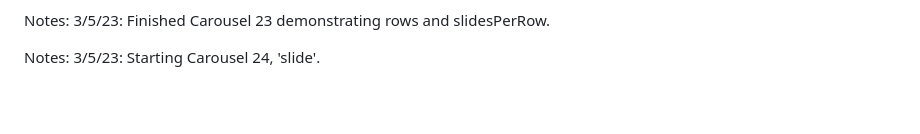
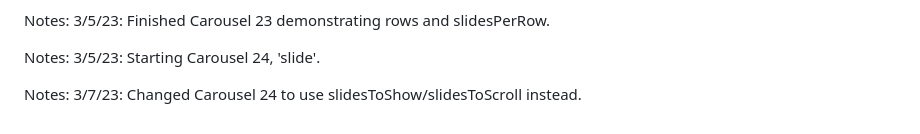
Before and after one commit to mikethompson100/slick, a Markdown page: README.md, the part around the change. Rendered like a GitHub page; blank space fills up the shorter version.

Commit message:
Commented on Carousel 24.

```diff
--- a/README.md
+++ b/README.md
@@ -49,3 +49,5 @@ Notes: 3/5/23: Finished Carousel 22 but need to revisit it because I'm not fully
 Notes: 3/5/23: Finished Carousel 23 demonstrating rows and slidesPerRow.
 
 Notes: 3/5/23: Starting Carousel 24, 'slide'.
+
+Notes: 3/7/23: Changed Carousel 24 to use slidesToShow/slidesToScroll instead.
```
